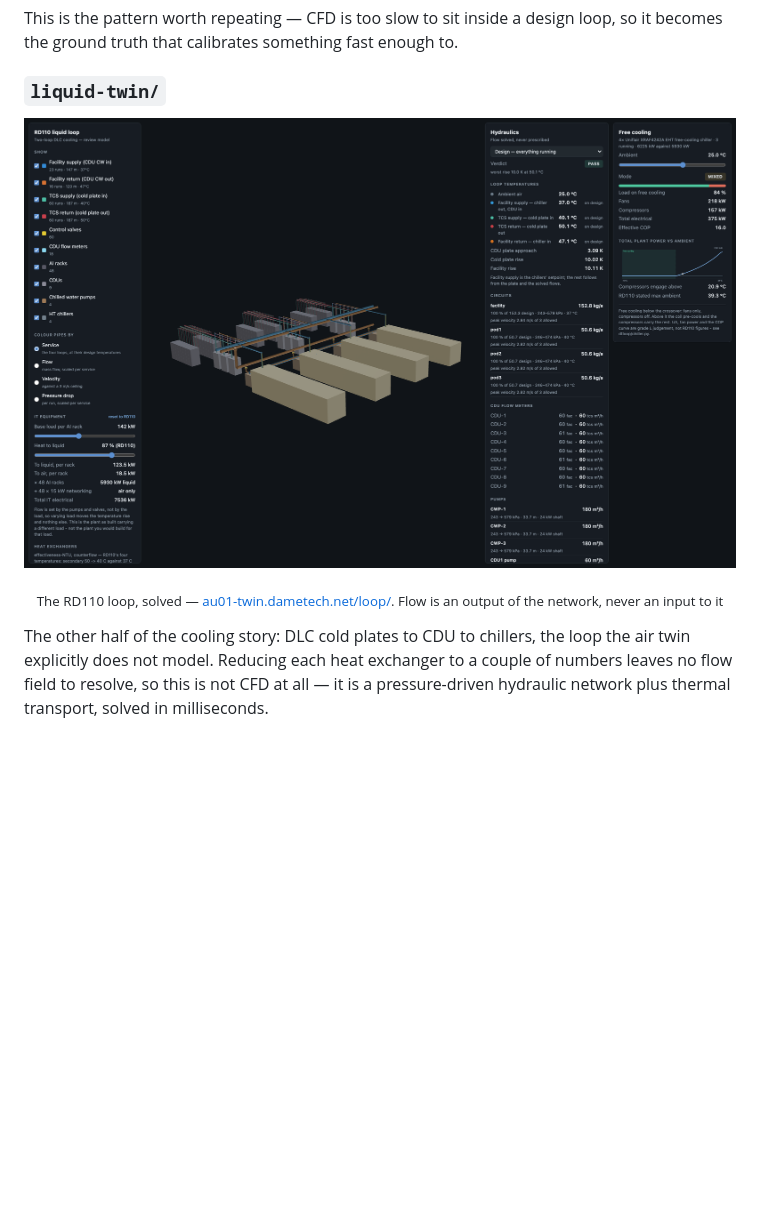
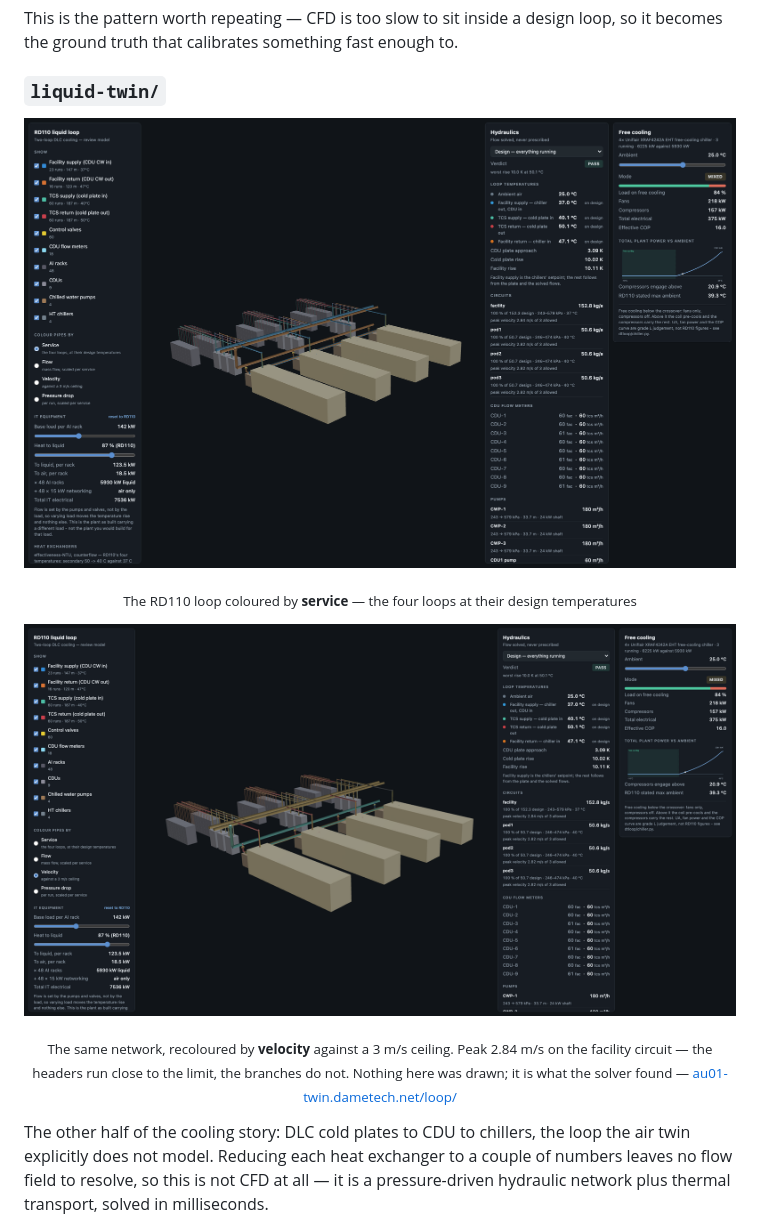
Before and after one commit to sinkers/sd-dc, a Markdown page: README.md, the part around the change printed below. Drawn GitHub-style; pictures changed too: liquid-twin/docs/viewer-velocity.png (added); blank space fills up the shorter version.

```diff
--- a/README.md
+++ b/README.md
@@ -529,5 +540,10 @@ loop, so it becomes the ground truth that calibrates something fast enough to.
 </p>
-<p align="center"><sub>The RD110 loop, solved — <a href="https://au01-twin.dametech.net/loop/">au01-twin.dametech.net/loop/</a>. Flow is an output of the network, never an input to it</sub></p>
+<p align="center"><sub>The RD110 loop coloured by <b>service</b> — the four loops at their design temperatures</sub></p>
+
+<p align="center">
+  <img src="liquid-twin/docs/viewer-velocity.png" alt="The same RD110 network recoloured by velocity against a 3 m/s ceiling: headers running near the limit in yellow, branch runs well under it in green" width="100%">
+</p>
+<p align="center"><sub>The same network, recoloured by <b>velocity</b> against a 3&nbsp;m/s ceiling. Peak 2.84&nbsp;m/s on the facility circuit — the headers run close to the limit, the branches do not. Nothing here was drawn; it is what the solver found — <a href="https://au01-twin.dametech.net/loop/">au01-twin.dametech.net/loop/</a></sub></p>
 
 The other half of the cooling story: DLC cold plates to CDU to chillers, the
 loop the air twin explicitly does not model. Reducing each heat exchanger to a
```
Also changed, not shown: other parts of README.md (+14 -3 lines), cable-sizing/docs/ui.png (added), digital-twin/docs/viewer-sustained.png (added).
